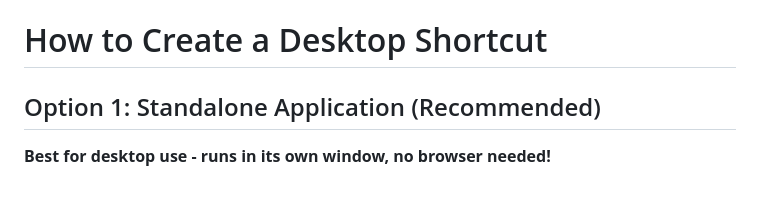
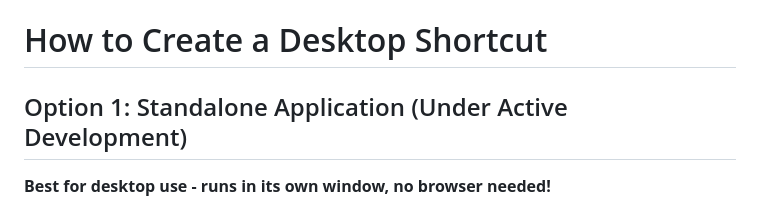
Before and after one commit to cgleonr/Personal_PokeDex, a Markdown page: SHORTCUT_INSTRUCTIONS.md, the part around the change. Drawn GitHub-style.

```diff
--- a/SHORTCUT_INSTRUCTIONS.md
+++ b/SHORTCUT_INSTRUCTIONS.md
@@ -1,6 +1,6 @@
 # How to Create a Desktop Shortcut
 
-## Option 1: Standalone Application (Recommended)
+## Option 1: Standalone Application (Under Active Development)
 
 **Best for desktop use - runs in its own window, no browser needed!**
 
```
Also changed, not shown: README.md (+7 -6 lines), img/landing_page.png (added), img/rayquaza_1.png (added), img/rayquaza_2.png (added).
